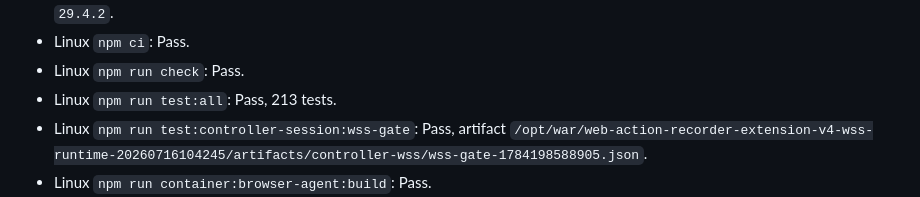
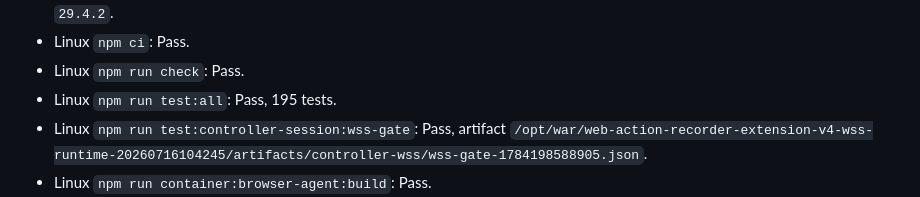
Before and after one commit to tai0huynh-ux/web-action-recorder-extension-v4, a Markdown page: PROJECT_STATE.md, the part around the change. GitHub-like rendering.

```diff
--- a/PROJECT_STATE.md
+++ b/PROJECT_STATE.md
@@ -68,7 +68,7 @@ Verification:
 - Linux environment: Ubuntu 24.04.4 LTS, kernel `6.8.0-124-generic`, x86_64, Node.js `v24.14.1`, npm `11.11.0`, Docker `29.4.2`.
 - Linux `npm ci`: Pass.
 - Linux `npm run check`: Pass.
-- Linux `npm run test:all`: Pass, 213 tests.
+- Linux `npm run test:all`: Pass, 195 tests.
 - Linux `npm run test:controller-session:wss-gate`: Pass, artifact `/opt/war/web-action-recorder-extension-v4-wss-runtime-20260716104245/artifacts/controller-wss/wss-gate-1784198588905.json`.
 - Linux `npm run container:browser-agent:build`: Pass.
 - Linux `npm run container:browser-agent:controller-session-gate`: Pass, artifact `/opt/war/web-action-recorder-extension-v4-wss-runtime-20260716104245/artifacts/controller-wss/wss-gate-1784198609263.json`.
```
Also changed, not shown: platform/PLATFORM_STATE.md (+1 -1 lines).
